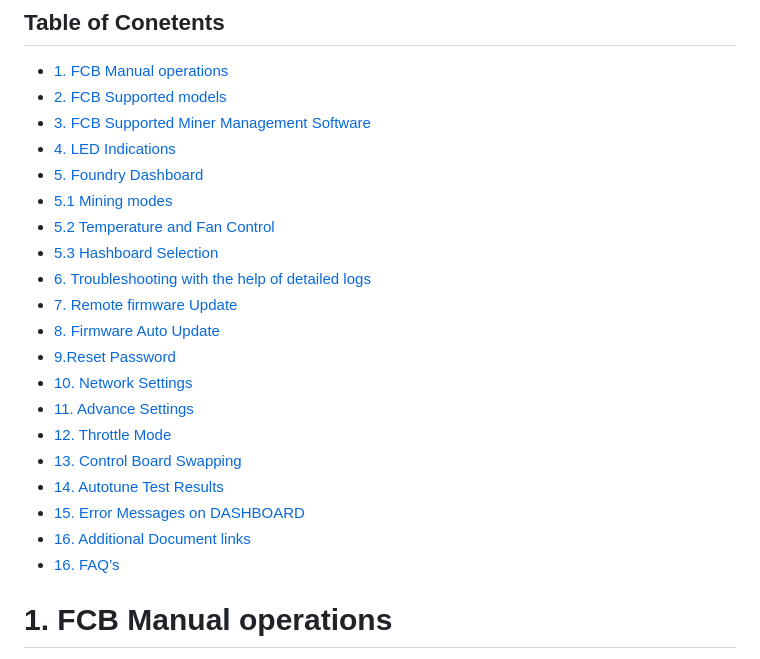
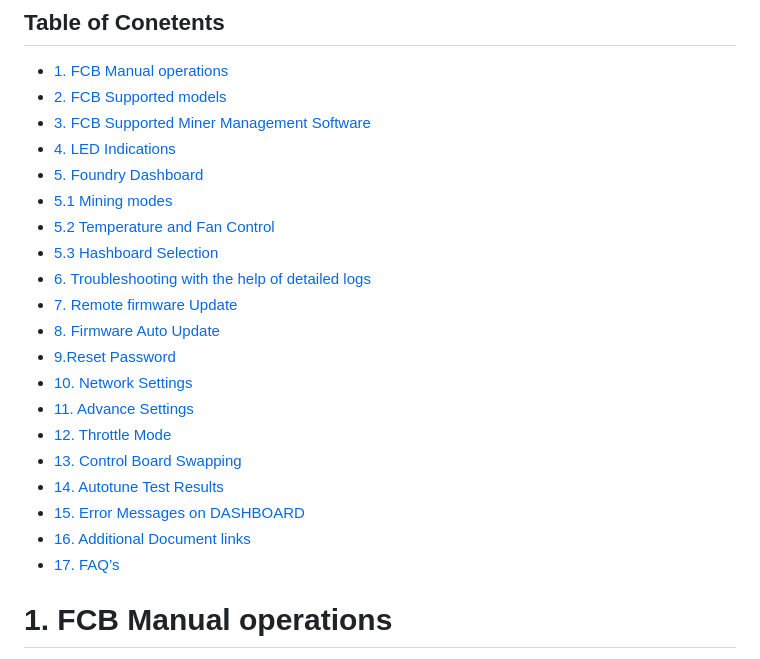
Before and after one commit to kirankv10/online-ide, a Markdown page: test.md, the part around one of its changes. Drawn GitHub-style.

```diff
--- a/test.md
+++ b/test.md
@@ -22,6 +22,6 @@
 * [15. Error Messages on DASHBOARD](#15-Error-Messages-on-DASHBOARD)
 * [16. Additional Document links](#16-Additional-Document-links)
-* [16. FAQ’s](#17-FAQ’s)
+* [17. FAQ’s](#17-FAQ’s)
 
 
 # 1. FCB Manual operations
```
Also changed, not shown: other parts of test.md (+4 -4 lines).
